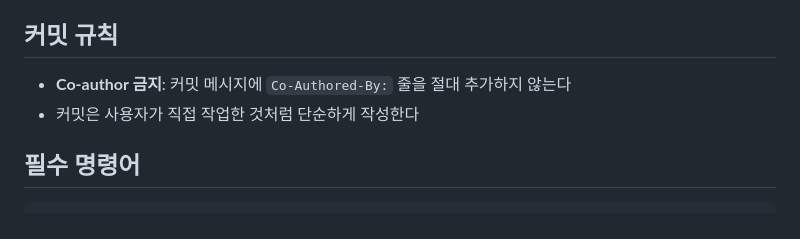
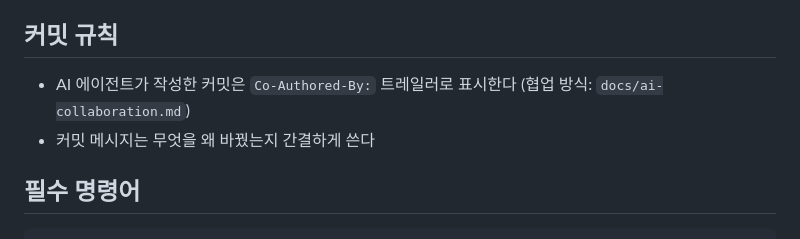
Before and after one commit to Lee-Kyuhwun/DevFolio, a Markdown page: AGENTS.md, the part around the change. Drawn GitHub-style.

```diff
--- a/AGENTS.md
+++ b/AGENTS.md
@@ -11,8 +11,8 @@
 
 ## 커밋 규칙
 
-- **Co-author 금지**: 커밋 메시지에 `Co-Authored-By:` 줄을 절대 추가하지 않는다
-- 커밋은 사용자가 직접 작업한 것처럼 단순하게 작성한다
+- AI 에이전트가 작성한 커밋은 `Co-Authored-By:` 트레일러로 표시한다 (협업 방식: `docs/ai-collaboration.md`)
+- 커밋 메시지는 무엇을 왜 바꿨는지 간결하게 쓴다
 
 ## 필수 명령어
 
```
Also changed, not shown: CLAUDE.md (+2 -2 lines), docs/ai-collaboration.md (+22 -9 lines).
